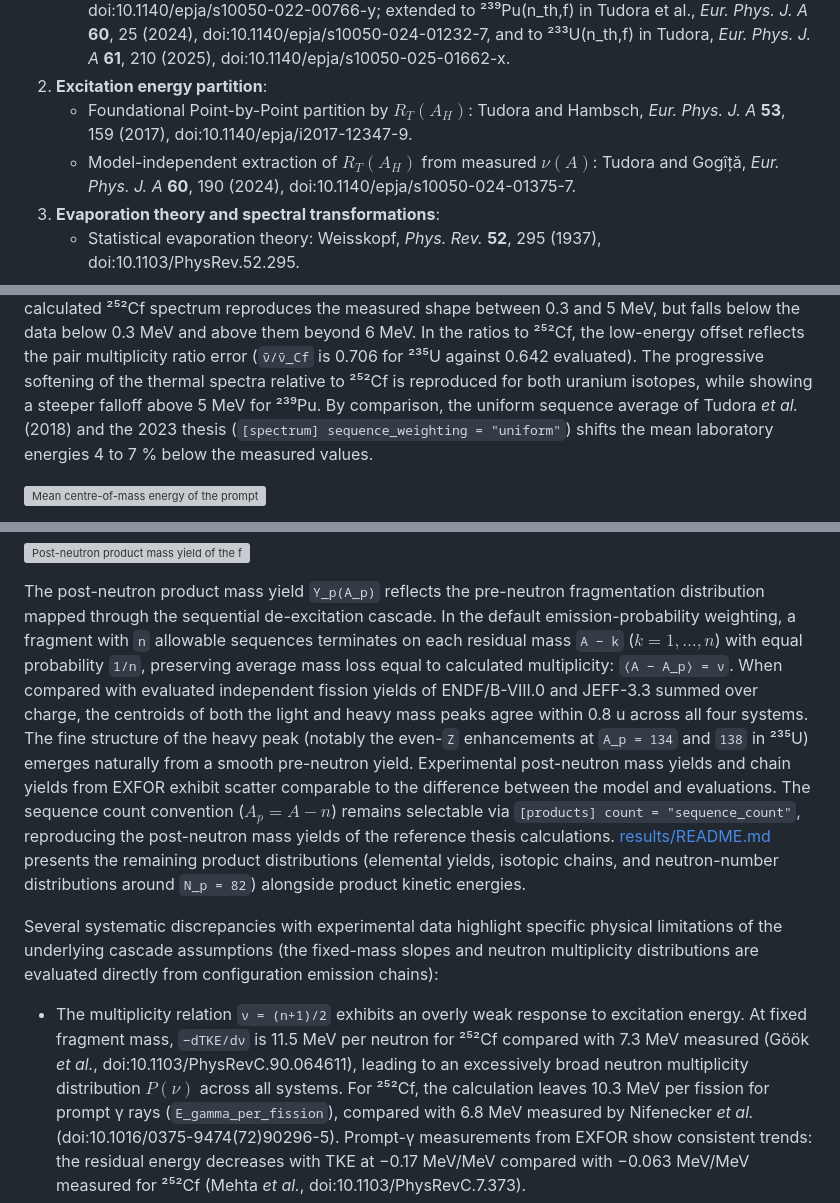
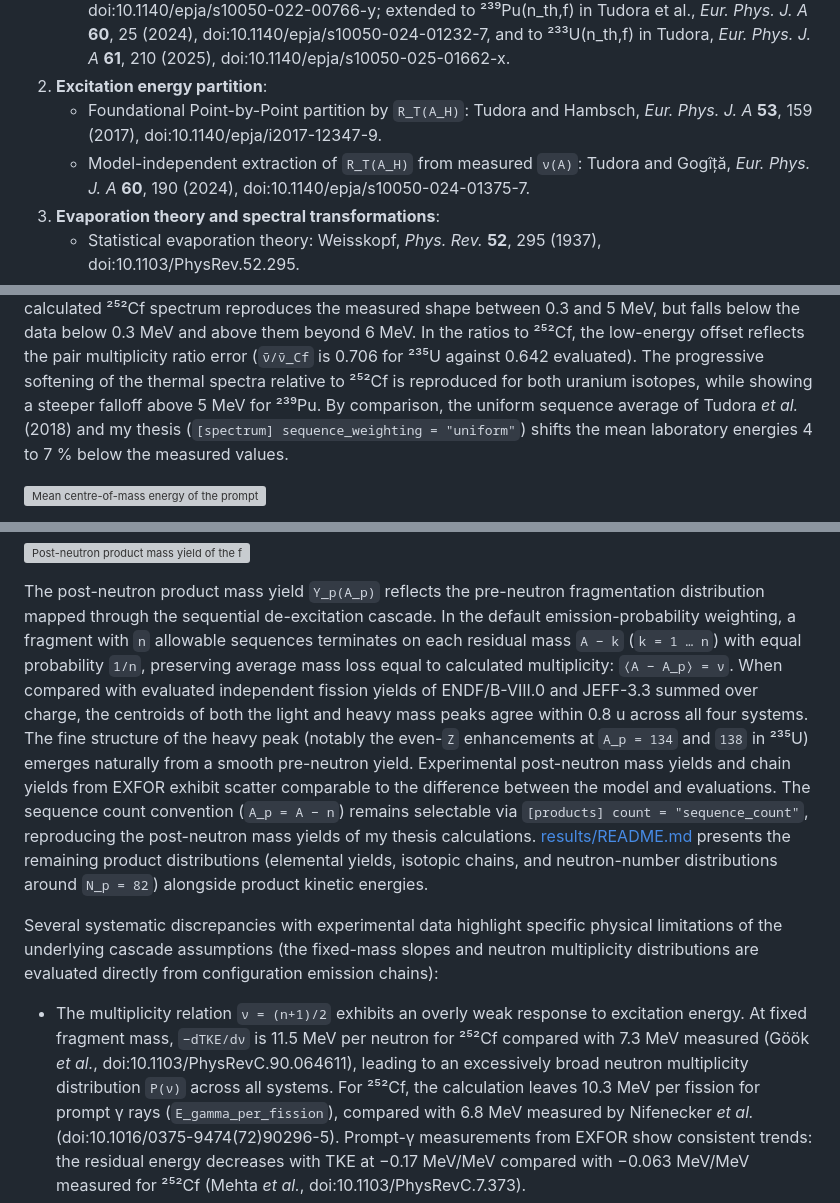
Before and after one commit to PaulGoG/DeterministicSequentialEmission.jl, a Markdown page: README.md, 3 parts joined by grey strips. Drawn GitHub-style; grey boxes are pictures that could not be loaded.

```diff
--- a/README.md
+++ b/README.md
@@ -344,9 +344,9 @@ following primary literature:
      *Eur. Phys. J. A* **60**, 25 (2024), doi:10.1140/epja/s10050-024-01232-7, and to ²³³U(n_th,f) in
      Tudora, *Eur. Phys. J. A* **61**, 210 (2025), doi:10.1140/epja/s10050-025-01662-x.
 2. **Excitation energy partition**:
-   - Foundational Point-by-Point partition by $R_T(A_H)$: Tudora and Hambsch,
+   - Foundational Point-by-Point partition by `R_T(A_H)`: Tudora and Hambsch,
      *Eur. Phys. J. A* **53**, 159 (2017), doi:10.1140/epja/i2017-12347-9.
-   - Model-independent extraction of $R_T(A_H)$ from measured $\nu(A)$: Tudora and Gogîță,
+   - Model-independent extraction of `R_T(A_H)` from measured `ν(A)`: Tudora and Gogîță,
      *Eur. Phys. J. A* **60**, 190 (2024), doi:10.1140/epja/s10050-024-01375-7.
 3. **Evaporation theory and spectral transformations**:
    - Statistical evaporation theory: Weisskopf, *Phys. Rev.* **52**, 295 (1937),
@@ -405,7 +405,7 @@ data below 0.3 MeV and above them beyond 6 MeV. In the ratios to ²⁵²Cf, the
 the pair multiplicity ratio error (`ν̄/ν̄_Cf` is 0.706 for ²³⁵U against 0.642 evaluated). The
 progressive softening of the thermal spectra relative to ²⁵²Cf is reproduced for both uranium isotopes,
 while showing a steeper falloff above 5 MeV for ²³⁹Pu. By comparison, the uniform sequence average of
-Tudora *et al.* (2018) and the 2023 thesis (`[spectrum] sequence_weighting = "uniform"`) shifts the
+Tudora *et al.* (2018) and my thesis (`[spectrum] sequence_weighting = "uniform"`) shifts the
 mean laboratory energies 4 to 7 % below the measured values.
 
 ![Mean centre-of-mass energy of the prompt neutrons against fragment mass, four fissioning systems](results/mean_neutron_energy_vs_experiment.png)
@@ -422,15 +422,15 @@ emission, as well as below `A ≈ 90`, where the model underestimates experiment
 
 The post-neutron product mass yield `Y_p(A_p)` reflects the pre-neutron fragmentation distribution
 mapped through the sequential de-excitation cascade. In the default emission-probability weighting, a
-fragment with `n` allowable sequences terminates on each residual mass `A − k` ($k = 1, \dots, n$) with
+fragment with `n` allowable sequences terminates on each residual mass `A − k` (`k = 1 … n`) with
 equal probability `1/n`, preserving average mass loss equal to calculated multiplicity:
 `⟨A − A_p⟩ = ν`. When compared with evaluated independent fission yields of ENDF/B-VIII.0 and JEFF-3.3
 summed over charge, the centroids of both the light and heavy mass peaks agree within 0.8 u across all
 four systems. The fine structure of the heavy peak (notably the even-`Z` enhancements at `A_p = 134`
 and `138` in ²³⁵U) emerges naturally from a smooth pre-neutron yield. Experimental post-neutron mass
 yields and chain yields from EXFOR exhibit scatter comparable to the difference between the model and
-evaluations. The sequence count convention ($A_p = A - n$) remains selectable via
-`[products] count = "sequence_count"`, reproducing the post-neutron mass yields of the reference thesis
+evaluations. The sequence count convention (`A_p = A − n`) remains selectable via
+`[products] count = "sequence_count"`, reproducing the post-neutron mass yields of my thesis
 calculations. [results/README.md](results/README.md) presents the remaining product distributions
 (elemental yields, isotopic chains, and neutron-number distributions around `N_p = 82`) alongside
 product kinetic energies.
@@ -441,7 +441,7 @@ are evaluated directly from configuration emission chains):
 - The multiplicity relation `ν = (n+1)/2` exhibits an overly weak response to excitation energy. At
   fixed fragment mass, `−dTKE/dν` is 11.5 MeV per neutron for ²⁵²Cf compared with 7.3 MeV measured
   (Göök *et al.*, doi:10.1103/PhysRevC.90.064611), leading to an excessively broad neutron multiplicity
-  distribution $P(\nu)$ across all systems. For ²⁵²Cf, the calculation leaves 10.3 MeV per fission for
+  distribution `P(ν)` across all systems. For ²⁵²Cf, the calculation leaves 10.3 MeV per fission for
   prompt γ rays (`E_gamma_per_fission`), compared with 6.8 MeV measured by Nifenecker *et al.*
   (doi:10.1016/0375-9474(72)90296-5). Prompt-γ measurements from EXFOR show consistent trends: the
   residual energy decreases with TKE at −0.17 MeV/MeV compared with −0.063 MeV/MeV measured for ²⁵²Cf
```
Also changed, not shown: other parts of README.md (+57 -55 lines), docs/src/emission.md (+6 -6 lines), docs/src/index.md (+30 -30 lines).
